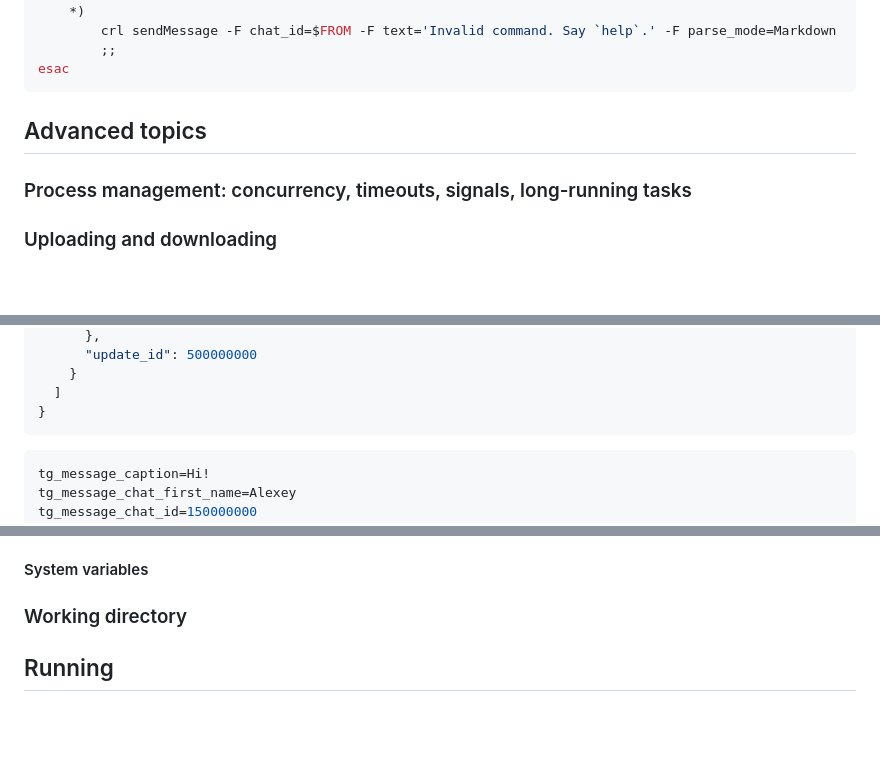
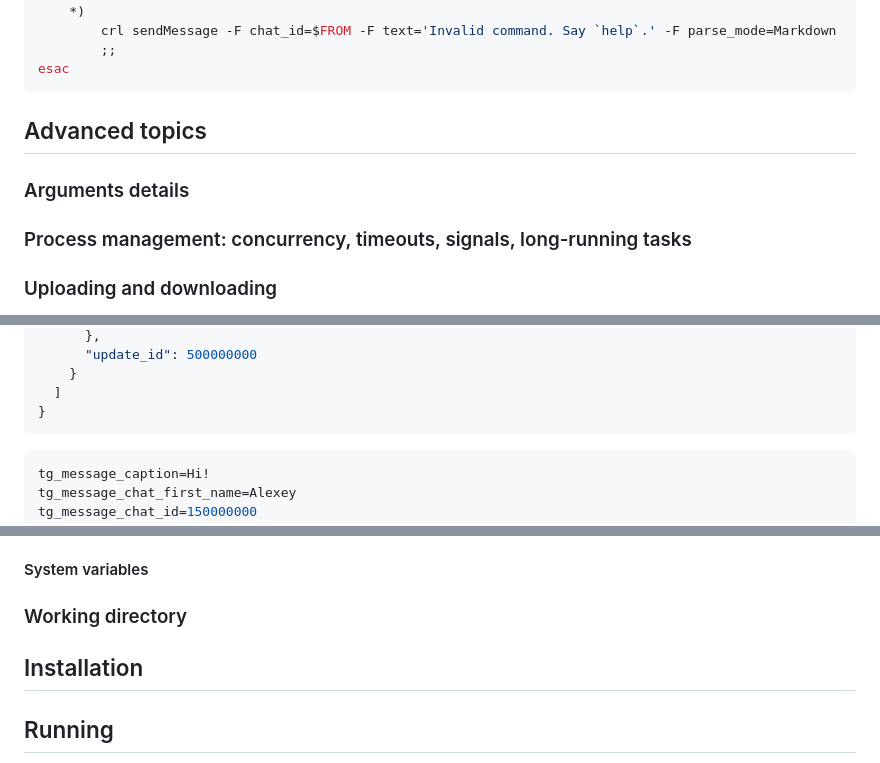
Before and after one commit to michurin/warehouse, a Markdown page: go/tbot/README.md, 3 parts joined by grey strips. Drawn GitHub-style; blank space fills up the shorter version.

Commit message:
Telegram bot: readme cosmetics

````diff
--- a/go/tbot/README.md
+++ b/go/tbot/README.md
@@ -277,6 +279,8 @@ esac
 
 ## Advanced topics
 
+### Arguments details
+
 ### Process management: concurrency, timeouts, signals, long-running tasks
 
 ### Uploading and downloading
@@ -332,7 +336,7 @@ esac
 }
 ```
 
-```sh
+```ini
 tg_message_caption=Hi!
 tg_message_chat_first_name=Alexey
 tg_message_chat_id=150000000
@@ -370,6 +374,8 @@ tg_update_id=500000000
 #### System variables
 
 ### Working directory
+
+## Installation
 
 ## Running
 
````
Also changed, not shown: other parts of go/tbot/README.md (+21 -19 lines).
